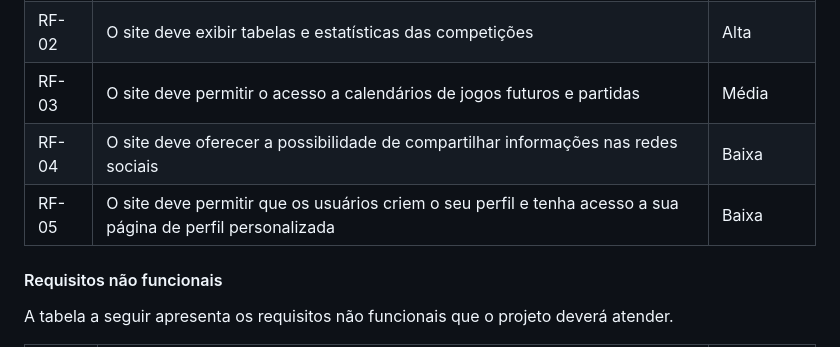
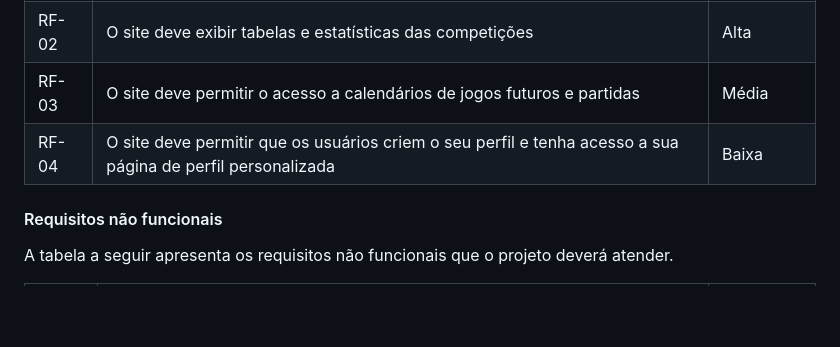
Before and after one commit to ICEI-PUC-Minas-PMV-ADS/pmv-ads-2023-1-e1-proj-web-t10-futscore, a Markdown page: docs/02-Especificação do Projeto.md, the part around the change. Drawn GitHub-style; blank space fills up the shorter version.

```diff
--- a/docs/02-Especificação do Projeto.md
+++ b/docs/02-Especificação do Projeto.md
@@ -41,8 +41,7 @@ A tabela a seguir apresenta os requisitos do projeto, identificando a prioridade
 | RF-01 | O site deve apresentar placares ao vivo de jogos de futebol | Alta       |
 | RF-02 | O site deve exibir tabelas e estatísticas das competições | Alta     |
 | RF-03 | O site deve permitir o acesso a calendários de jogos futuros e partidas | Média      |
-| RF-04 | O site deve oferecer a possibilidade de compartilhar informações nas redes sociais | Baixa      |
-| RF-05 | O site deve permitir que os usuários criem o seu perfil e tenha acesso a sua página de perfil personalizada | Baixa      |
+| RF-04 | O site deve permitir que os usuários criem o seu perfil e tenha acesso a sua página de perfil personalizada | Baixa      |
 
 
 #### Requisitos não funcionais
```
